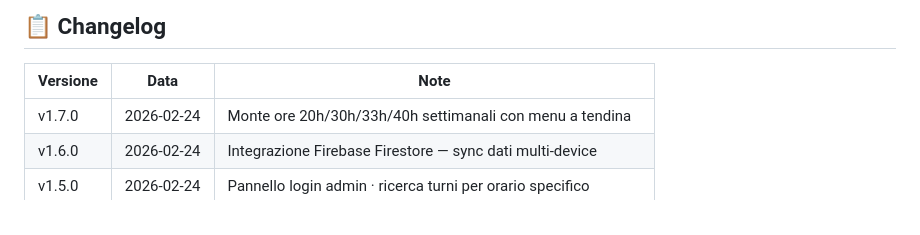
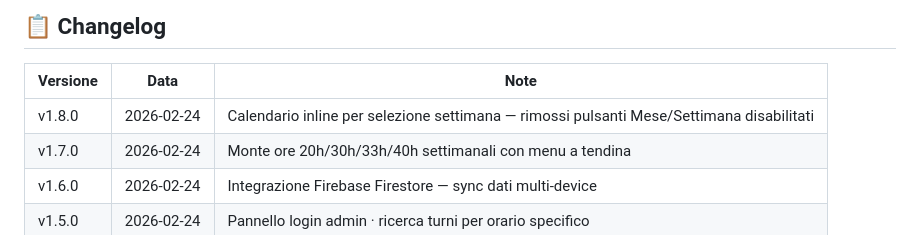
Before and after one commit to vitouchiha/amatriciana, a Markdown page: README.md, the part around the change. Rendered like a GitHub page.

Commit message:
docs: aggiorna README changelog v1.8.0

```diff
--- a/README.md
+++ b/README.md
@@ -116,6 +116,7 @@ git push
 
 | Versione | Data | Note |
 |----------|------|------|
+| v1.8.0 | 2026-02-24 | Calendario inline per selezione settimana — rimossi pulsanti Mese/Settimana disabilitati |
 | v1.7.0 | 2026-02-24 | Monte ore 20h/30h/33h/40h settimanali con menu a tendina |
 | v1.6.0 | 2026-02-24 | Integrazione Firebase Firestore — sync dati multi-device |
 | v1.5.0 | 2026-02-24 | Pannello login admin · ricerca turni per orario specifico |
```
